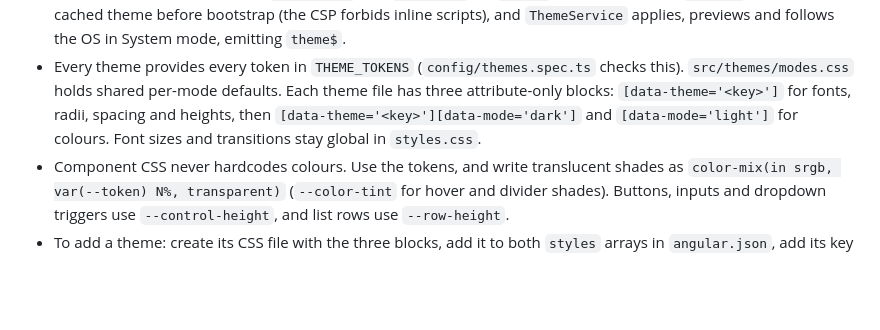
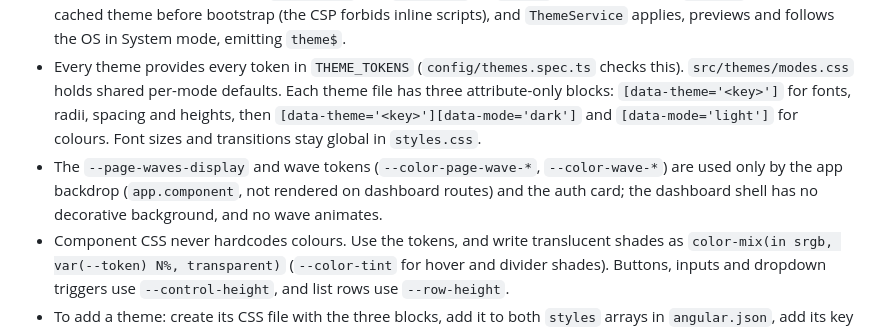
Before and after one commit to Edgars-Skrabins/notean, a Markdown page: CLAUDE.md, the part around the change. Drawn GitHub-style; blank space fills up the shorter version.

Commit message:
Document quiet dashboard background

```diff
--- a/CLAUDE.md
+++ b/CLAUDE.md
@@ -154,6 +154,7 @@ src/environments/             environment.ts (apiUrl)
 - Each user picks one of nine themes (`THEMES` in `config/themes.ts`) and a mode (`system`, `light` or `dark`) on the Settings page. Both are saved with the other settings and cached in `localStorage` (`theme`, `themeMode`) for first paint.
 - A theme is design tokens only. `data-theme` and `data-mode` on `<html>` select the tokens. `main.ts` applies the cached theme before bootstrap (the CSP forbids inline scripts), and `ThemeService` applies, previews and follows the OS in System mode, emitting `theme$`.
 - Every theme provides every token in `THEME_TOKENS` (`config/themes.spec.ts` checks this). `src/themes/modes.css` holds shared per-mode defaults. Each theme file has three attribute-only blocks: `[data-theme='<key>']` for fonts, radii, spacing and heights, then `[data-theme='<key>'][data-mode='dark']` and `[data-mode='light']` for colours. Font sizes and transitions stay global in `styles.css`.
+- The `--page-waves-display` and wave tokens (`--color-page-wave-*`, `--color-wave-*`) are used only by the app backdrop (`app.component`, not rendered on dashboard routes) and the auth card; the dashboard shell has no decorative background, and no wave animates.
 - Component CSS never hardcodes colours. Use the tokens, and write translucent shades as `color-mix(in srgb, var(--token) N%, transparent)` (`--color-tint` for hover and divider shades). Buttons, inputs and dropdown triggers use `--control-height`, and list rows use `--row-height`.
 - To add a theme: create its CSS file with the three blocks, add it to both `styles` arrays in `angular.json`, add its key to `THEMES` and to `User::THEMES` on the backend, and add its name to `PHRASES` and every translation file.
 - Code that paints outside CSS reads tokens with `themeToken()` and re-applies on `theme$` (the flowchart editor recolours cells, grid and gradient). Chart colours are `var(--color-chart-N)` from `chartColor()`, bound through `[style.fill]`.
```
Also changed, not shown: specs/shared/quiet-dashboard-background.spec.md (+8 -8 lines).
